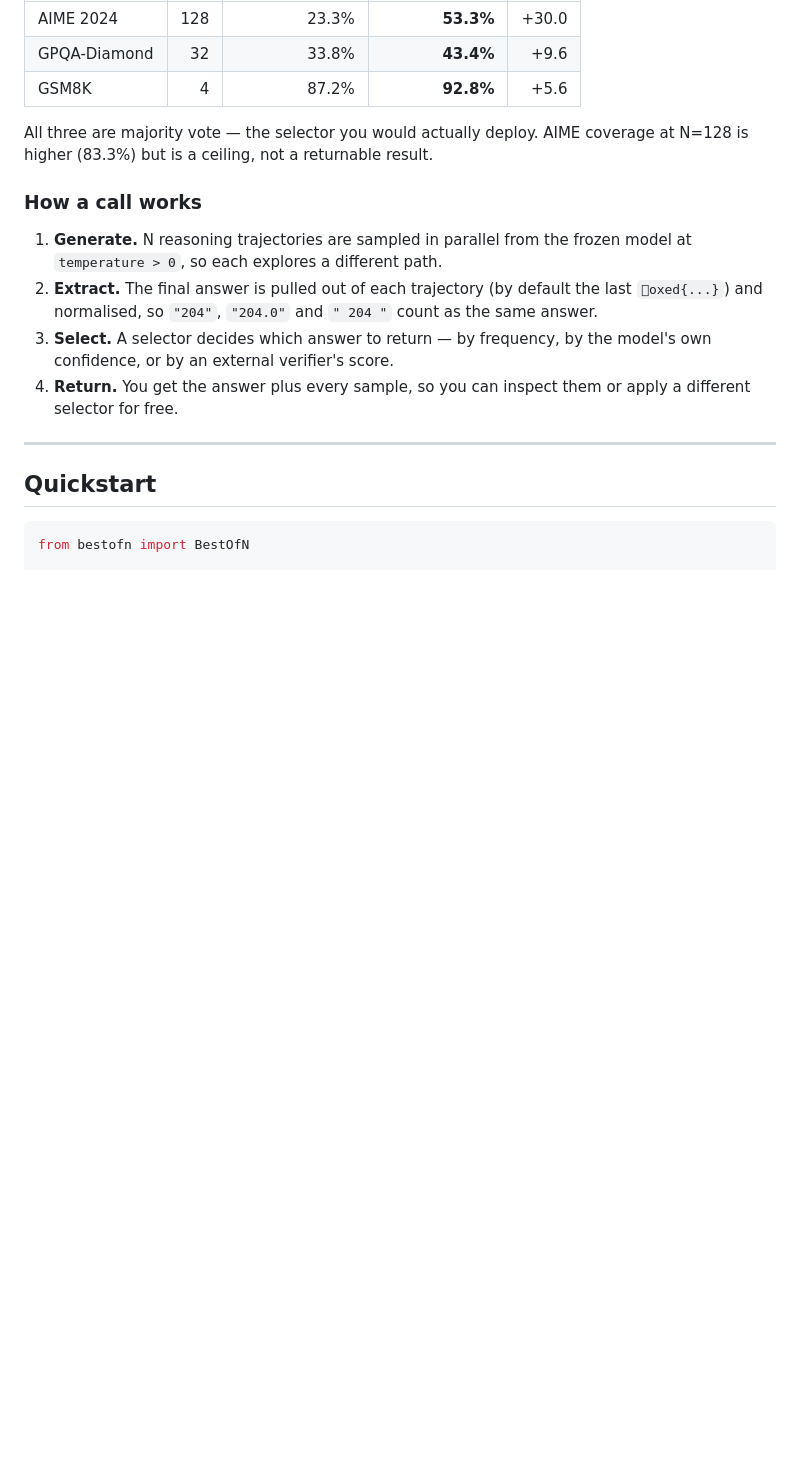
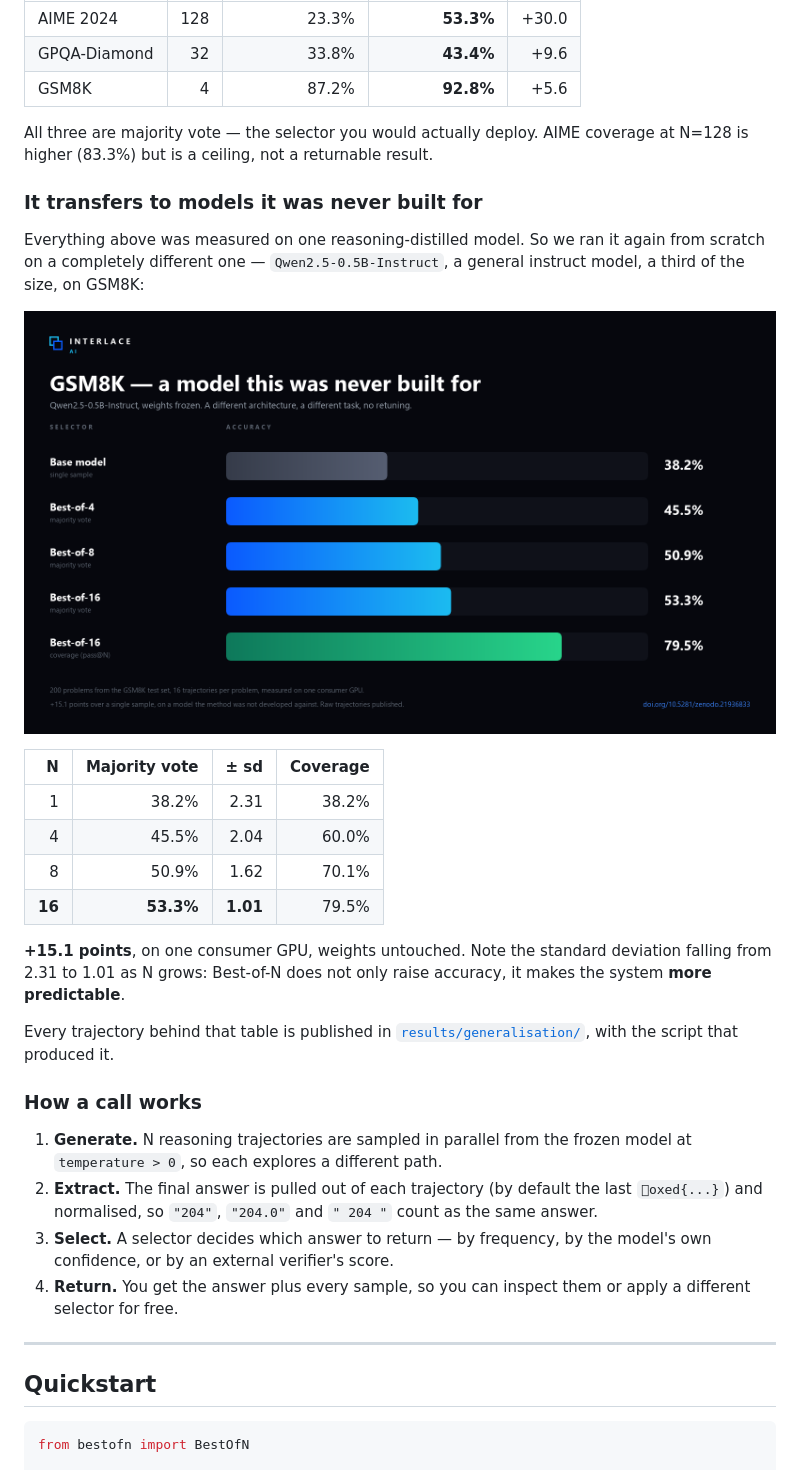
Before and after one commit to voidlinestudios12-jpg/Interlace-AI, a Markdown page: best-of-n/README.md, the part around the change. GitHub-like rendering; pictures changed too: best-of-n/figures/05_otro_modelo_gsm8k.png (added); blank space fills up the shorter version.

Commit message:
Add independent replication on Qwen2.5-0.5B-Instruct: +15.1 points on GSM8K

```diff
--- a/best-of-n/README.md
+++ b/best-of-n/README.md
@@ -79,6 +79,29 @@ And across domains:
 
 All three are majority vote — the selector you would actually deploy. AIME
 coverage at N=128 is higher (83.3%) but is a ceiling, not a returnable result.
+
+### It transfers to models it was never built for
+
+Everything above was measured on one reasoning-distilled model. So we ran it
+again from scratch on a completely different one — `Qwen2.5-0.5B-Instruct`, a
+general instruct model, a third of the size, on GSM8K:
+
+![A different model entirely](figures/05_otro_modelo_gsm8k.png)
+
+| N | Majority vote | ± sd | Coverage |
+|---:|---:|---:|---:|
+| 1 | 38.2% | 2.31 | 38.2% |
+| 4 | 45.5% | 2.04 | 60.0% |
+| 8 | 50.9% | 1.62 | 70.1% |
+| **16** | **53.3%** | **1.01** | 79.5% |
+
+**+15.1 points**, on one consumer GPU, weights untouched. Note the standard
+deviation falling from 2.31 to 1.01 as N grows: Best-of-N does not only raise
+accuracy, it makes the system **more predictable**.
+
+Every trajectory behind that table is published in
+[`results/generalisation/`](https://github.com/voidlinestudios12-jpg/Interlace-AI/tree/main/best-of-n/results/generalisation),
+with the script that produced it.
 
 ### How a call works
 
```
Also changed, not shown: 5 other files.
